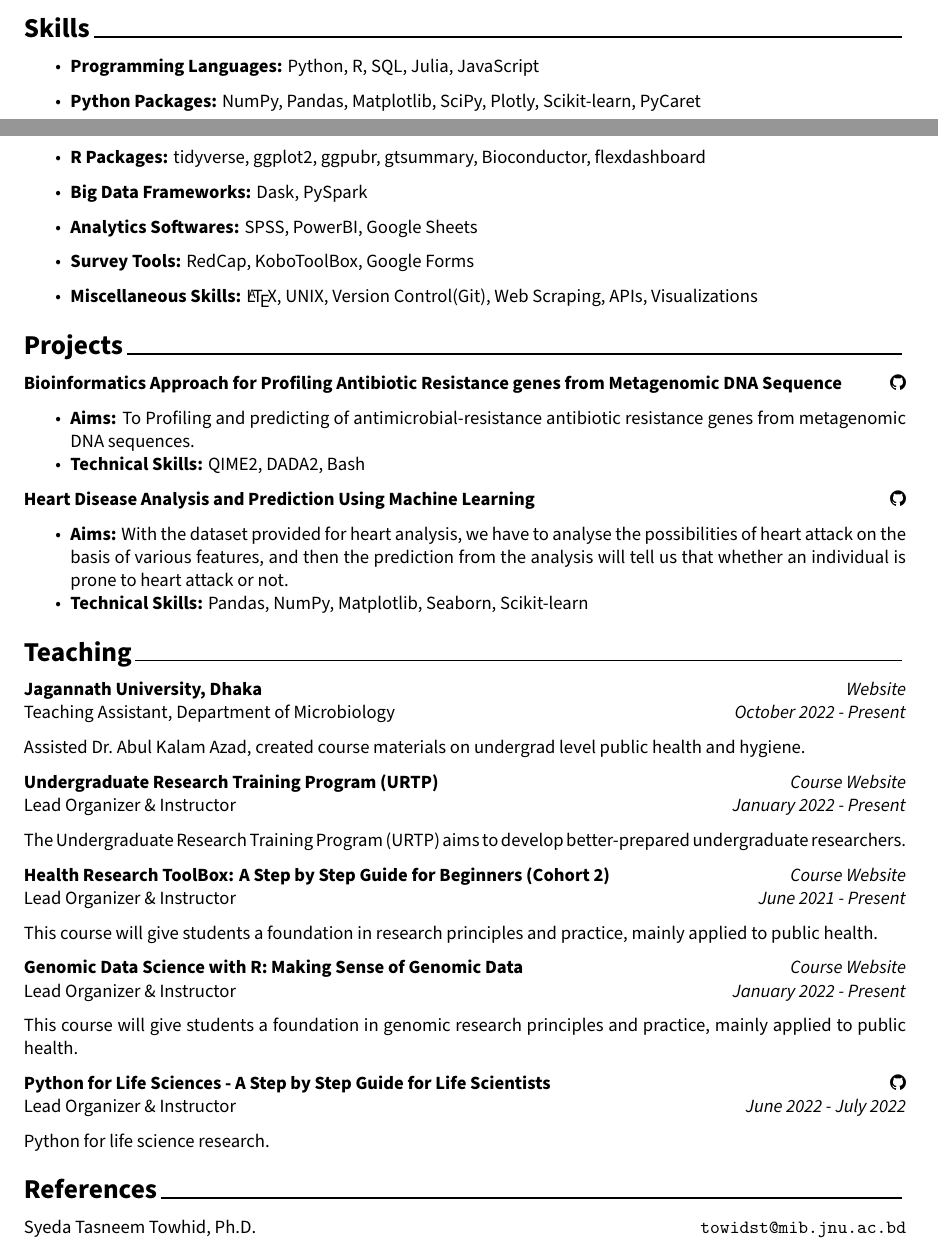
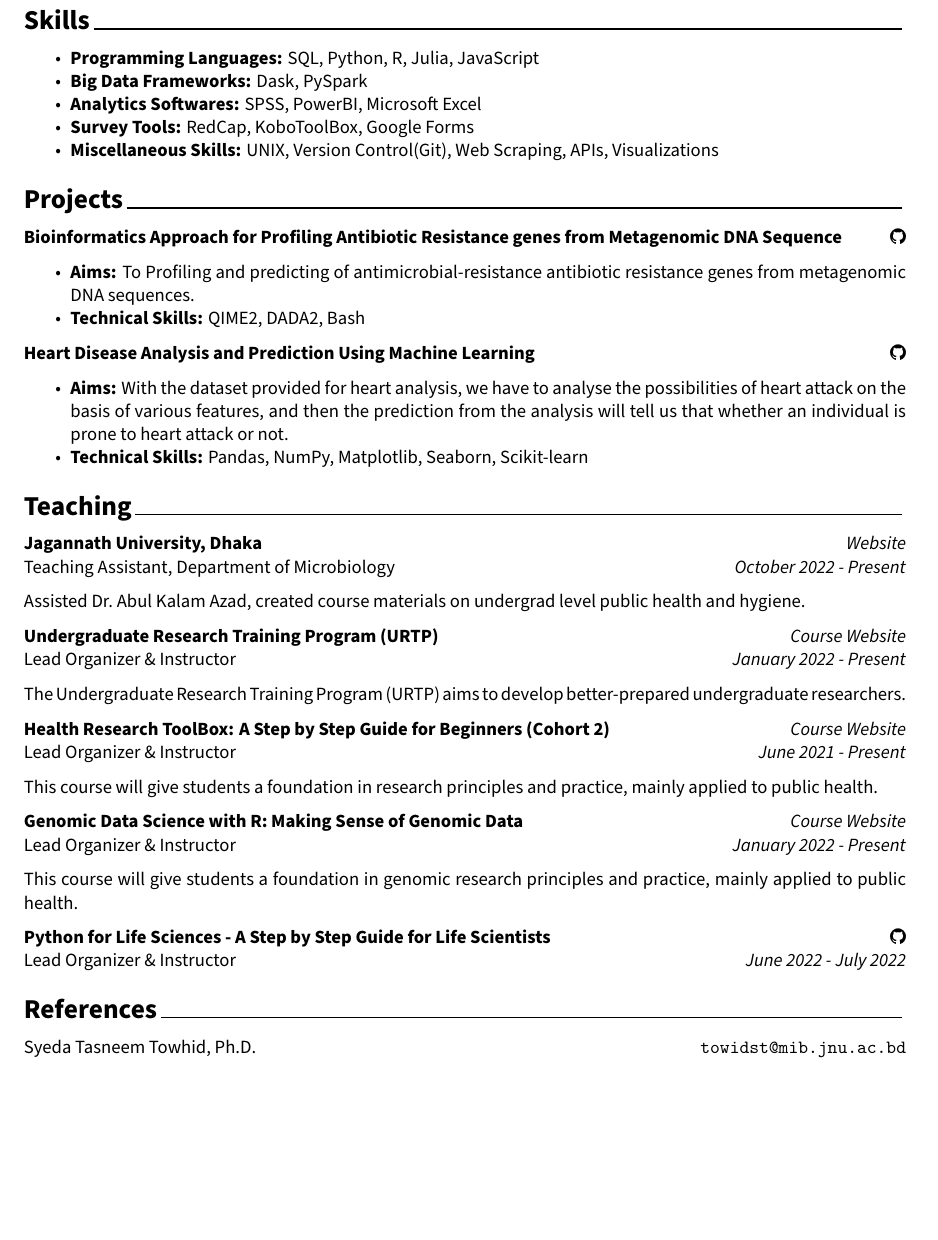
Before and after one commit to hossainlab/CV, an R Markdown document (CV_JHossain.Rmd): two parts of pages 1 and 2 of 2 before the commit and part of page 2 of 2 after it, the two joined at a grey line, cut so that both start at the same text, the shorter picture padded with empty space. The pictures show the output file CV_JHossain.pdf that the author committed with the source.

Commit message:
added all

```diff
--- a/CV_JHossain.Rmd
+++ b/CV_JHossain.Rmd
@@ -69,17 +69,14 @@ Bachelor of Science in Microbiology\hfill _January 2016 - January 2019_
 
 4. **Hossain, Md. J.**, Towhid, S. T.,Abul Kalam Azad, Manisha Das, Wahidul Islam, Muhibullah Shahjahan (2022). The role of community participation and social engagement in the prevention and control of dengue fever in Dhaka City
 
+\pagebreak
+# Skills
+- **Programming Languages:** SQL, Python, R, Julia, JavaScript
+- **Big Data Frameworks:** Dask, PySpark
+- **Analytics Softwares:** SPSS, PowerBI, Microsoft Excel
+- **Survey Tools:** RedCap, KoboToolBox, Google Forms
+- **Miscellaneous Skills:** UNIX, Version Control(Git), Web Scraping, APIs, Visualizations
 
-# Skills
-\begin{itemize}
-  \item \textbf{Programming Languages:} {Python, R, SQL, Julia, JavaScript}
-  \item \textbf{Python Packages:} {NumPy, Pandas, Matplotlib, SciPy, Plotly, Scikit-learn, PyCaret}
-   \item \textbf{R Packages:} {tidyverse, ggplot2, ggpubr, gtsummary, Bioconductor, flexdashboard}
-    \item \textbf{Big Data Frameworks:} {Dask, PySpark}
-  \item \textbf{Analytics Softwares:} {SPSS, PowerBI, Google Sheets}
-  \item \textbf{Survey Tools:} {RedCap, KoboToolBox, Google Forms}
- \item \textbf{Miscellaneous Skills:} {\LaTeX, UNIX, Version Control(Git), Web Scraping, APIs, Visualizations}
-\end{itemize}
 
 # Projects
 **<span style="font-size:1em;">Bioinformatics Approach for Profiling Antibiotic Resistance genes from Metagenomic DNA Sequence</span>** \hfill _\href{https://github.com/hossainlab/ARGs}{\faGithub}_
@@ -119,10 +116,6 @@ This course will give students a foundation in genomic research principles and p
 **<span style="font-size:1em;">Python for Life Sciences - A Step by Step Guide for Life Scientists</span>** \hfill _\href{https://github.com/hossainlab/PY4LS}{\faGithub}_
 Lead Organizer & Instructor \hfill _June 2022 - July 2022_
 
-Python for life science research.
-
-
-
 
 # References
 
```
Also changed, not shown: CV_JHossain.pdf, CV_JHossain.Rmd (4 more changed lines).
